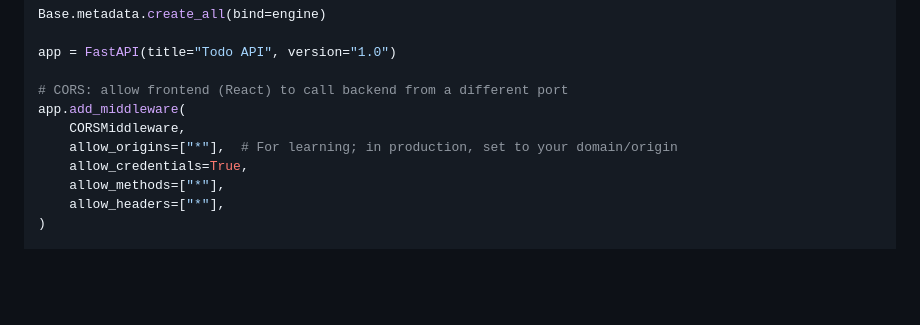
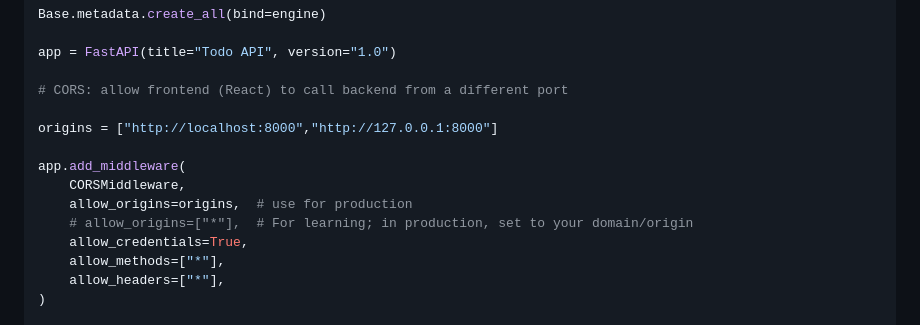
Before and after one commit to DHunnicuttSG/SRE, a Markdown page: ToDo_App_Docker_EC2/Create_Todo_App_Docker_EC2.md, the part around the change. Rendered like a GitHub page; blank space fills up the shorter version.

Commit message:
updated origins on cors function in app.py

```diff
--- a/ToDo_App_Docker_EC2/Create_Todo_App_Docker_EC2.md
+++ b/ToDo_App_Docker_EC2/Create_Todo_App_Docker_EC2.md
@@ -221,9 +221,13 @@ Base.metadata.create_all(bind=engine)
 app = FastAPI(title="Todo API", version="1.0")
 
 # CORS: allow frontend (React) to call backend from a different port
+
+origins = ["http://localhost:8000","http://127.0.0.1:8000"]
+
 app.add_middleware(
     CORSMiddleware,
-    allow_origins=["*"],  # For learning; in production, set to your domain/origin
+    allow_origins=origins,  # use for production
+    # allow_origins=["*"],  # For learning; in production, set to your domain/origin
     allow_credentials=True,
     allow_methods=["*"],
     allow_headers=["*"],
```
